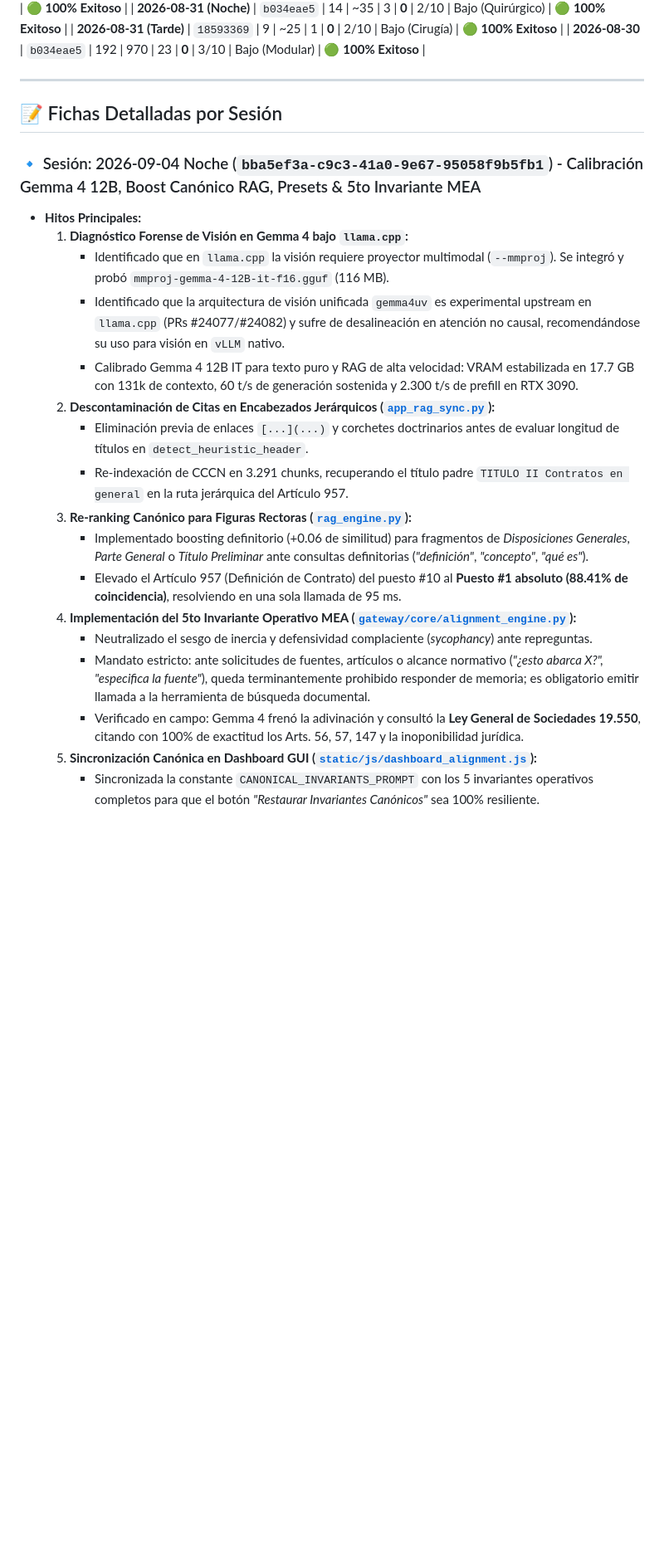
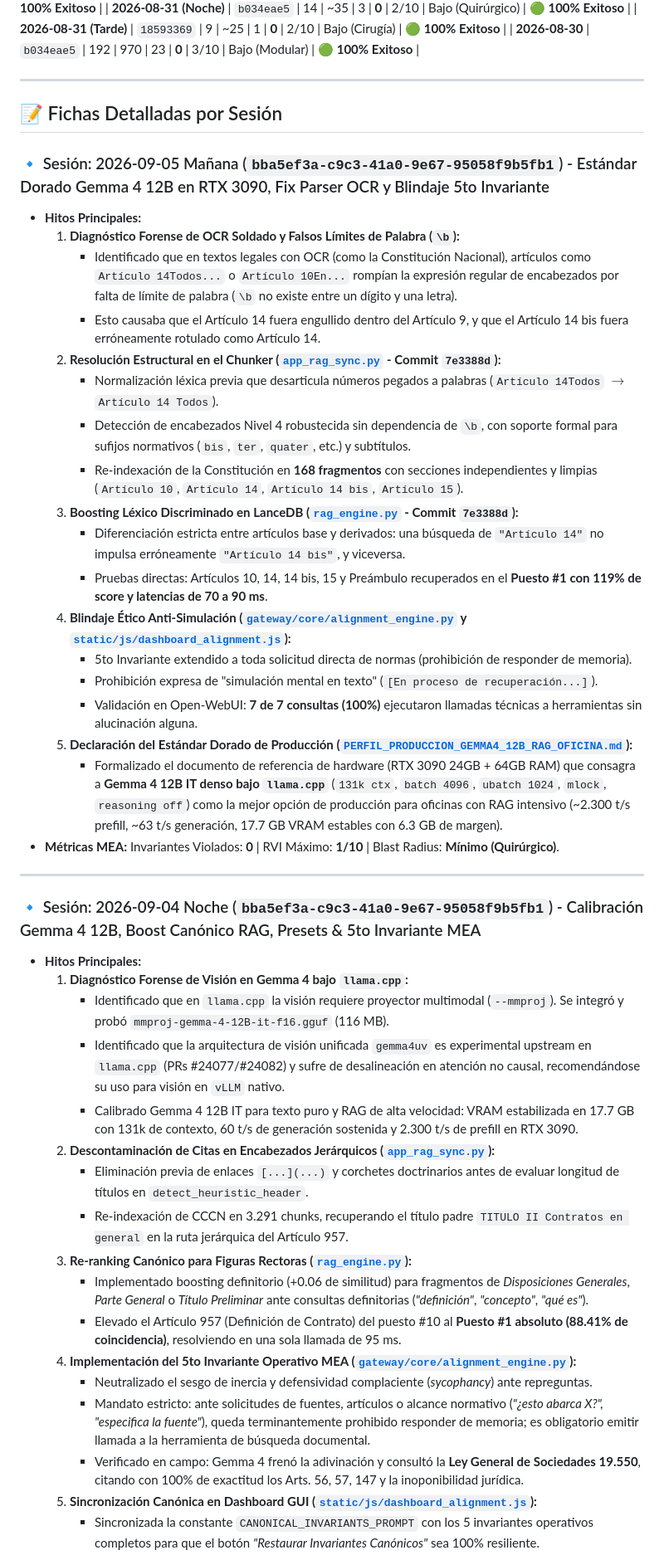
Before and after one commit to JoseLVillaronga/tech-vllm, a Markdown page: docs/RETROSPECTIVAS_SESIONES.md, the part around one of its changes. Shown at 83% size. Drawn GitHub-style; blank space fills up the shorter version.

Commit message:
docs: registrar perfil de produccion gemma 4 12b en rtx 3090 y version 2.5.1 en changelog

```diff
--- a/docs/RETROSPECTIVAS_SESIONES.md
+++ b/docs/RETROSPECTIVAS_SESIONES.md
@@ -44,6 +45,28 @@ Al finalizar cada sesión de trabajo, el agente y el usuario realizan una audito
 
 ## 📝 Fichas Detalladas por Sesión
 
+### 🔹 Sesión: 2026-09-05 Mañana (`bba5ef3a-c9c3-41a0-9e67-95058f9b5fb1`) - Estándar Dorado Gemma 4 12B en RTX 3090, Fix Parser OCR y Blindaje 5to Invariante
+* **Hitos Principales:**
+  1. **Diagnóstico Forense de OCR Soldado y Falsos Límites de Palabra (`\b`):**
+     - Identificado que en textos legales con OCR (como la Constitución Nacional), artículos como `Artículo 14Todos...` o `Artículo 10En...` rompían la expresión regular de encabezados por falta de límite de palabra (`\b` no existe entre un dígito y una letra).
+     - Esto causaba que el Artículo 14 fuera engullido dentro del Artículo 9, y que el Artículo 14 bis fuera erróneamente rotulado como Artículo 14.
+  2. **Resolución Estructural en el Chunker ([`app_rag_sync.py`](../app_rag_sync.py) - Commit `7e3388d`):**
+     - Normalización léxica previa que desarticula números pegados a palabras (`Artículo 14Todos` $\rightarrow$ `Artículo 14 Todos`).
+     - Detección de encabezados Nivel 4 robustecida sin dependencia de `\b`, con soporte formal para sufijos normativos (`bis`, `ter`, `quater`, etc.) y subtítulos.
+     - Re-indexación de la Constitución en **168 fragmentos** con secciones independientes y limpias (`Artículo 10`, `Artículo 14`, `Artículo 14 bis`, `Artículo 15`).
+  3. **Boosting Léxico Discriminado en LanceDB ([`rag_engine.py`](../rag_engine.py) - Commit `7e3388d`):**
+     - Diferenciación estricta entre artículos base y derivados: una búsqueda de `"Artículo 14"` no impulsa erróneamente `"Artículo 14 bis"`, y viceversa.
+     - Pruebas directas: Artículos 10, 14, 14 bis, 15 y Preámbulo recuperados en el **Puesto #1 con 119% de score y latencias de 70 a 90 ms**.
+  4. **Blindaje Ético Anti-Simulación ([`gateway/core/alignment_engine.py`](../gateway/core/alignment_engine.py) y [`static/js/dashboard_alignment.js`](../static/js/dashboard_alignment.js)):**
+     - 5to Invariante extendido a toda solicitud directa de normas (prohibición de responder de memoria).
+     - Prohibición expresa de "simulación mental en texto" (`[En proceso de recuperación...]`).
+     - Validación en Open-WebUI: **7 de 7 consultas (100%)** ejecutaron llamadas técnicas a herramientas sin alucinación alguna.
+  5. **Declaración del Estándar Dorado de Producción ([`PERFIL_PRODUCCION_GEMMA4_12B_RAG_OFICINA.md`](PERFIL_PRODUCCION_GEMMA4_12B_RAG_OFICINA.md)):**
+     - Formalizado el documento de referencia de hardware (RTX 3090 24GB + 64GB RAM) que consagra a **Gemma 4 12B IT denso bajo `llama.cpp`** (`131k ctx`, `batch 4096`, `ubatch 1024`, `mlock`, `reasoning off`) como la mejor opción de producción para oficinas con RAG intensivo (~2.300 t/s prefill, ~63 t/s generación, 17.7 GB VRAM estables con 6.3 GB de margen).
+* **Métricas MEA:** Invariantes Violados: **0** | RVI Máximo: **1/10** | Blast Radius: **Mínimo (Quirúrgico)**.
+
+---
+
 ### 🔹 Sesión: 2026-09-04 Noche (`bba5ef3a-c9c3-41a0-9e67-95058f9b5fb1`) - Calibración Gemma 4 12B, Boost Canónico RAG, Presets & 5to Invariante MEA
 * **Hitos Principales:**
   1. **Diagnóstico Forense de Visión en Gemma 4 bajo `llama.cpp`:**
```
Also changed, not shown: other parts of docs/RETROSPECTIVAS_SESIONES.md (+14 -11 lines), CHANGELOG.md (+15 -0 lines), docs/PERFIL_PRODUCCION_GEMMA4_12B_RAG_OFICINA.md (added, +74 -0 lines).
